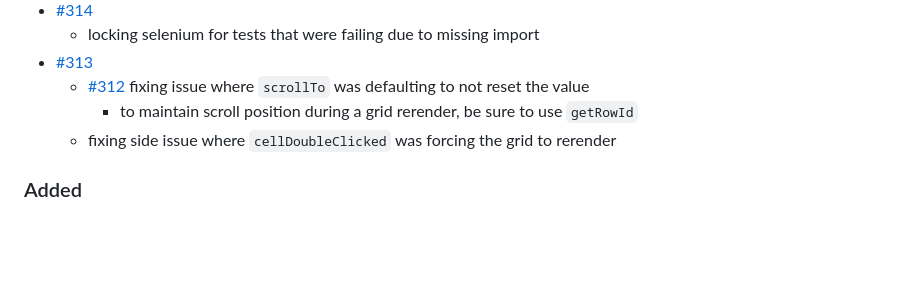
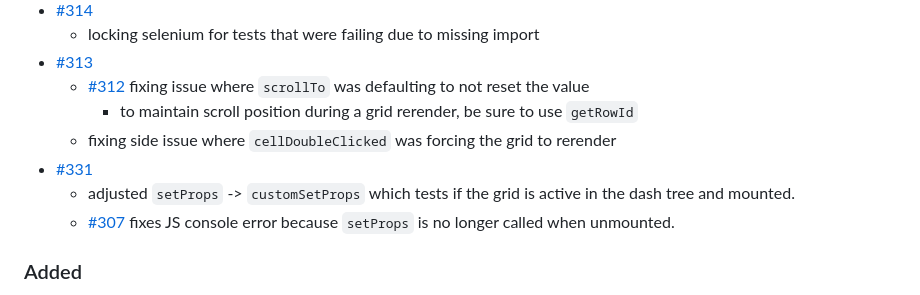
Before and after one commit to plotly/dash-ag-grid, a Markdown page: CHANGELOG.md, the part around the change. Drawn GitHub-style; blank space fills up the shorter version.

Commit message:
updating changelog

```diff
--- a/CHANGELOG.md
+++ b/CHANGELOG.md
@@ -14,6 +14,9 @@ Links "DE#nnn" prior to version 2.0 point to the Dash Enterprise closed-source D
    - [#312](https://github.com/plotly/dash-ag-grid/issues/312) fixing issue where `scrollTo` was defaulting to not reset the value
      - to maintain scroll position during a grid rerender, be sure to use `getRowId`
    - fixing side issue where `cellDoubleClicked` was forcing the grid to rerender
+ - [#331](https://github.com/plotly/dash-ag-grid/pull/331)
+   - adjusted `setProps` -> `customSetProps` which tests if the grid is active in the dash tree and mounted.
+   - [#307](https://github.com/plotly/dash-ag-grid/issues/307) fixes JS console error because `setProps` is no longer called when unmounted.
 
 ### Added
  - [#330](https://github.com/plotly/dash-ag-grid/pull/330) Added `dash_clientside` to available functions for easier on-liner functions, esp. `eventListeners`.
```
